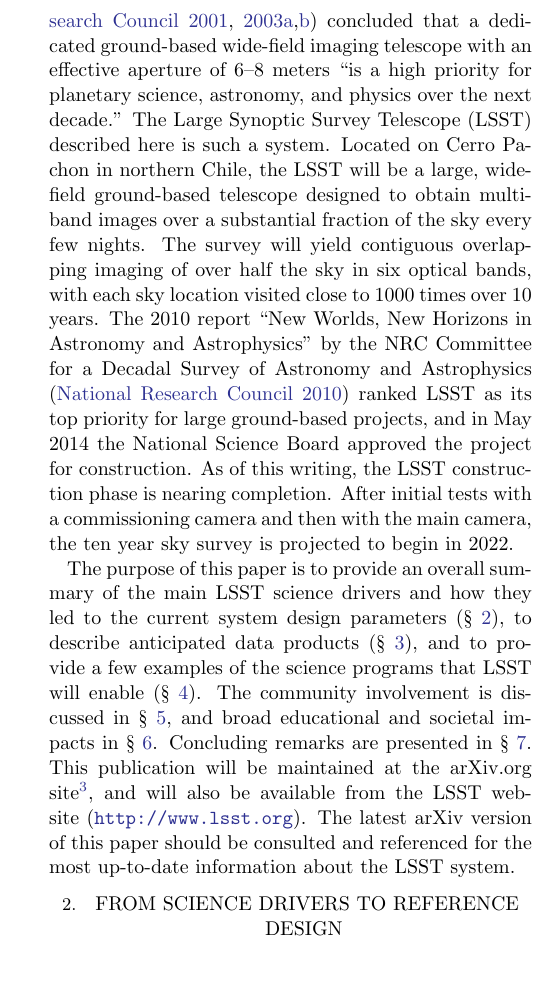
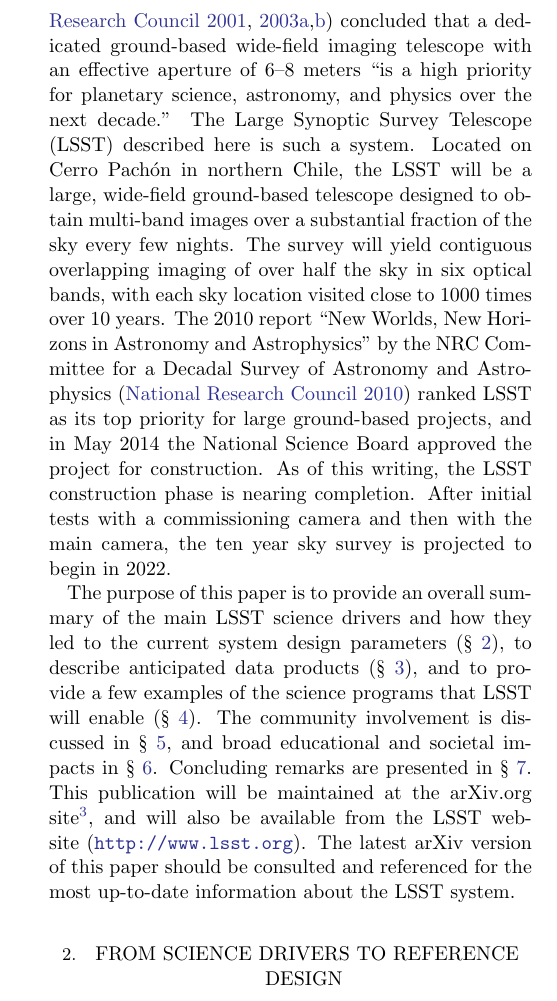
Before and after one commit to lsst-pst/overview_paper, a LaTeX paper (lsst.tex, which reads introduction.tex): part of one column of page 4 of 54, cut so that both start at the same text, the shorter picture padded with empty space. Compiled offline with pdfLaTeX.

Commit message:
Pachon -> Pach\'on

```diff
--- a/introduction.tex
+++ b/introduction.tex
@@ -42,7 +42,7 @@
 concluded that a dedicated ground-based wide-field imaging telescope with an effective aperture
 of 6--8 meters ``is a high priority for planetary science, astronomy, and physics
 over the next decade.'' The Large Synoptic Survey Telescope (LSST) described here is
-such a system. Located on Cerro Pachon in northern Chile,
+such a system. Located on Cerro Pach\'on in northern Chile,
 the LSST will be a large, wide-field ground-based telescope
 designed to obtain multi-band images over a substantial fraction of the sky
 every few nights. The survey will yield contiguous overlapping imaging of over
```
